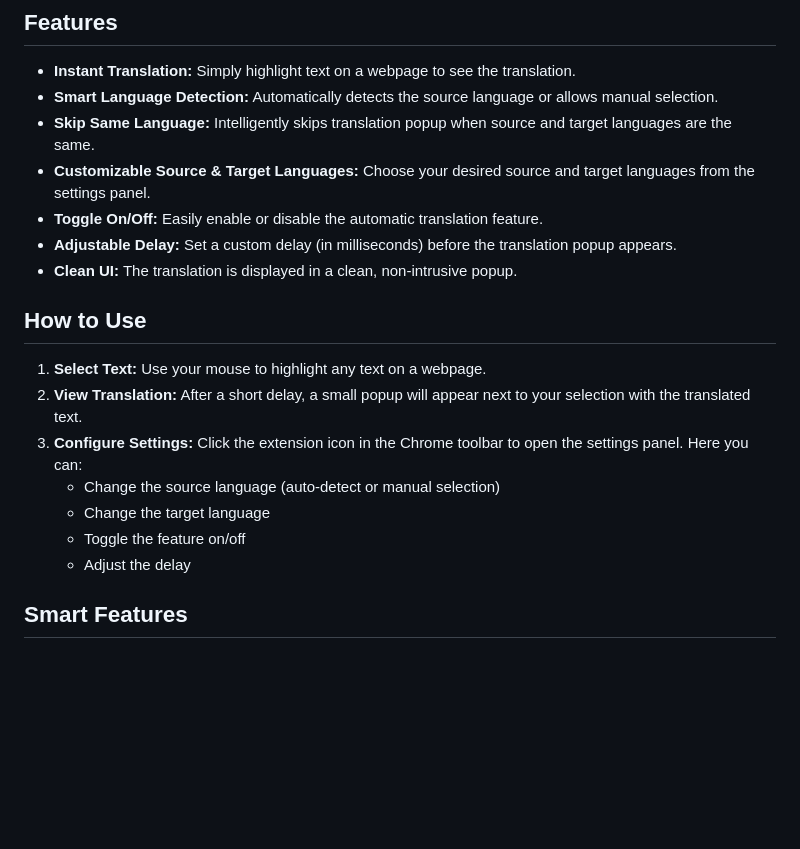
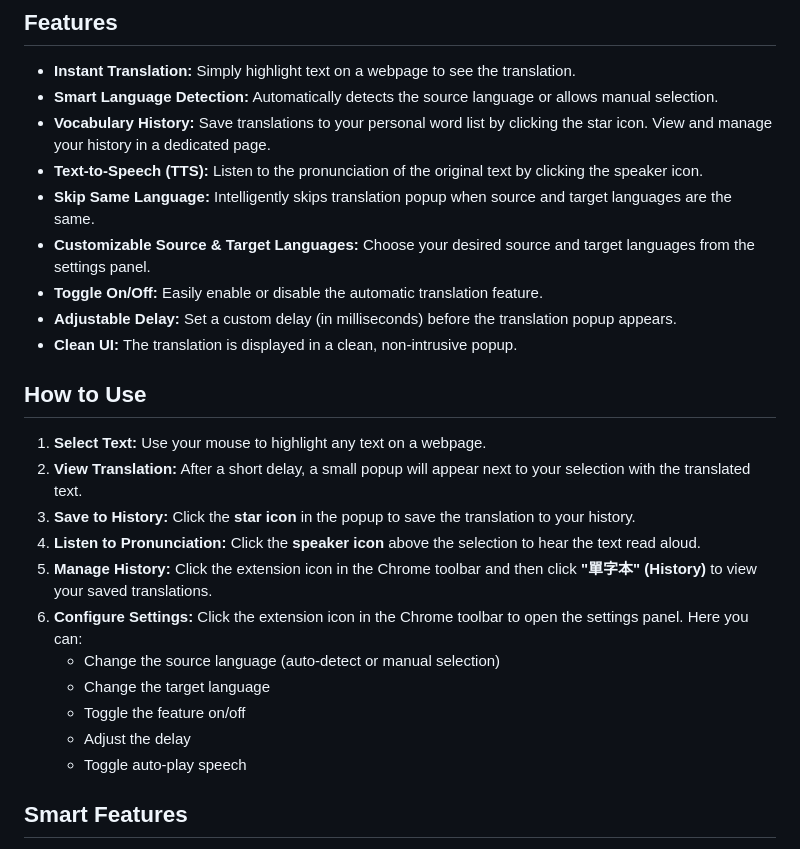
Before and after one commit to kylecheng3146/highlighting-translate, a Markdown page: README.md, the part around the change. GitHub-like rendering; blank space fills up the shorter version.

Commit message:
docs: Update README with Vocabulary History and TTS features

```diff
--- a/README.md
+++ b/README.md
@@ -6,6 +6,8 @@ A simple Chrome extension that automatically translates text you select on any w
 
 *   **Instant Translation:** Simply highlight text on a webpage to see the translation.
 *   **Smart Language Detection:** Automatically detects the source language or allows manual selection.
+*   **Vocabulary History:** Save translations to your personal word list by clicking the star icon. View and manage your history in a dedicated page.
+*   **Text-to-Speech (TTS):** Listen to the pronunciation of the original text by clicking the speaker icon.
 *   **Skip Same Language:** Intelligently skips translation popup when source and target languages are the same.
 *   **Customizable Source & Target Languages:** Choose your desired source and target languages from the settings panel.
 *   **Toggle On/Off:** Easily enable or disable the automatic translation feature.
@@ -16,11 +18,15 @@ A simple Chrome extension that automatically translates text you select on any w
 
 1.  **Select Text:** Use your mouse to highlight any text on a webpage.
 2.  **View Translation:** After a short delay, a small popup will appear next to your selection with the translated text.
-3.  **Configure Settings:** Click the extension icon in the Chrome toolbar to open the settings panel. Here you can:
+3.  **Save to History:** Click the **star icon** in the popup to save the translation to your history.
+4.  **Listen to Pronunciation:** Click the **speaker icon** above the selection to hear the text read aloud.
+5.  **Manage History:** Click the extension icon in the Chrome toolbar and then click **"單字本" (History)** to view your saved translations.
+6.  **Configure Settings:** Click the extension icon in the Chrome toolbar to open the settings panel. Here you can:
     - Change the source language (auto-detect or manual selection)
     - Change the target language
     - Toggle the feature on/off
     - Adjust the delay
+    - Toggle auto-play speech
 
 ## Smart Features
 
```
